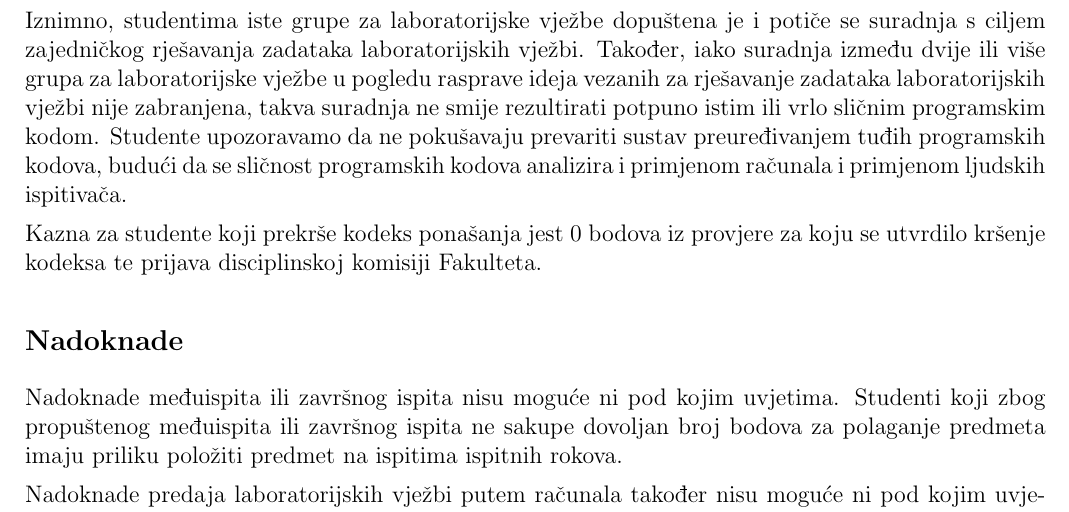
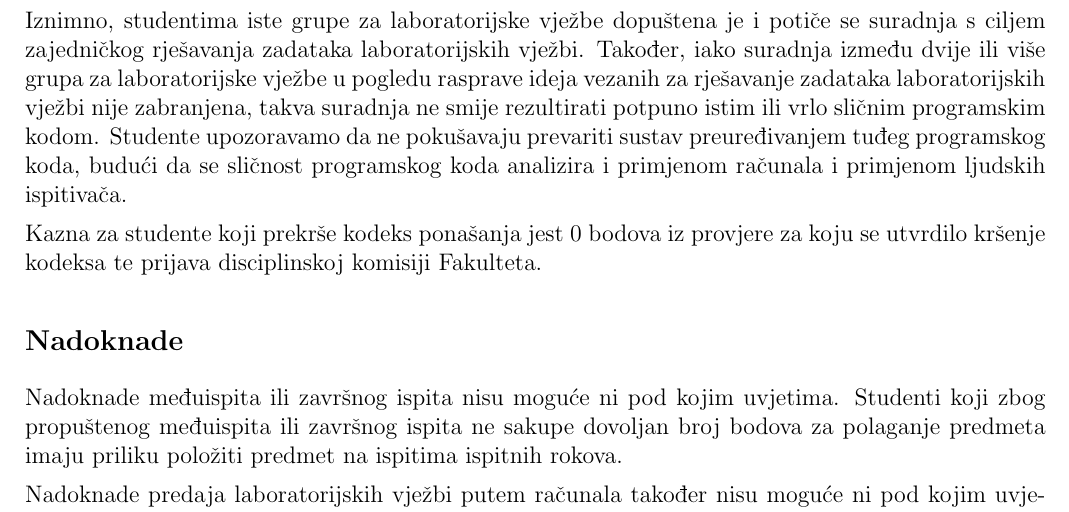
Before and after one commit to fer-ppj/ppj-upute, a LaTeX book (ppj_upute.tex): part of page 9 of 10, cut so that both start at the same text. Compiled offline with pdfLaTeX.

Commit message:
kodovi... :bonk

```diff
--- a/ppj_upute.tex
+++ b/ppj_upute.tex
@@ -423,7 +423,7 @@ Studenti \textbf{ne smiju} prikazati tuđi rad kao svoj te ne smiju primiti ili
 
 Iznimno, studentima iste grupe za laboratorijske vježbe dopuštena je i potiče se suradnja s ciljem zajedničkog rješavanja zadataka laboratorijskih vježbi.
 Također, iako suradnja između dvije ili više grupa za laboratorijske vježbe u pogledu rasprave ideja vezanih za rješavanje zadataka laboratorijskih vježbi nije zabranjena, takva suradnja ne smije rezultirati potpuno istim ili vrlo sličnim programskim kodom.
-Studente upozoravamo da ne pokušavaju prevariti sustav preuređivanjem tuđih programskih kodova, budući da se sličnost programskih kodova analizira i primjenom računala i primjenom ljudskih ispitivača.
+Studente upozoravamo da ne pokušavaju prevariti sustav preuređivanjem tuđeg programskog koda, budući da se sličnost programskog koda analizira i primjenom računala i primjenom ljudskih ispitivača.
 
 Kazna za studente koji prekrše kodeks ponašanja jest 0 bodova iz provjere za koju se utvrdilo kršenje kodeksa te prijava disciplinskoj komisiji Fakulteta.
 
```
Also changed, not shown: ppj_upute.pdf.
